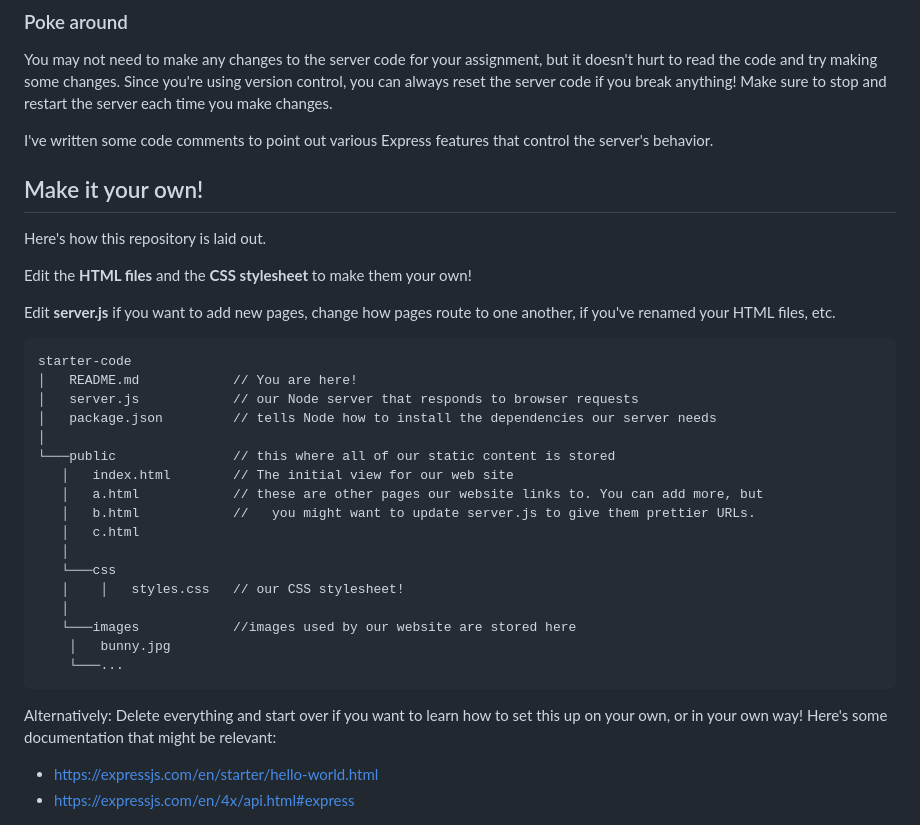
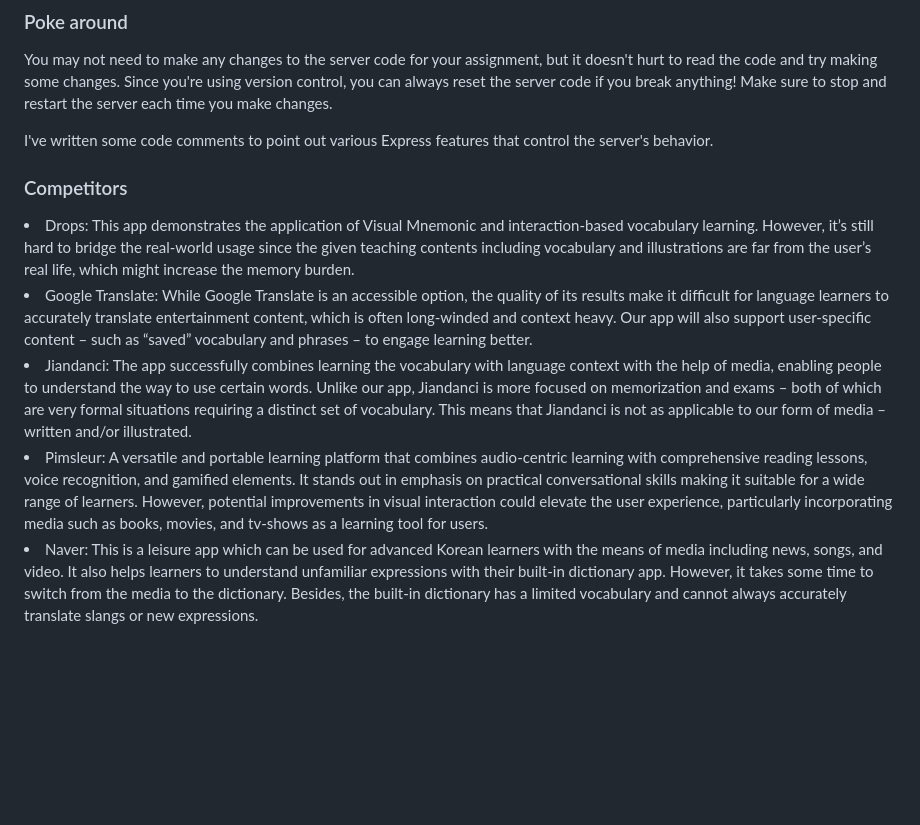
Before and after one commit to misha-wu/cs160-final-project, a Markdown page: README.md, the part around the change printed below. GitHub-like rendering; blank space fills up the shorter version.

````diff
--- a/README.md
+++ b/README.md
@@ -76,36 +94,13 @@ Make sure to stop and restart the server each time you make changes.
 
 I've written some code comments to point out various Express features that control the server's behavior.
 
-## Make it your own!
 
-Here's how this repository is laid out.
-
-Edit the **HTML files** and the **CSS stylesheet** to make them your own!
-
-Edit **server.js** if you want to add new pages, change how pages route to one another, if you've renamed your HTML files, etc.
-
-```
-starter-code
-│   README.md            // You are here!
-│   server.js            // our Node server that responds to browser requests
-│   package.json         // tells Node how to install the dependencies our server needs
-│
-└───public               // this where all of our static content is stored
-   │   index.html        // The initial view for our web site
-   │   a.html            // these are other pages our website links to. You can add more, but
-   │   b.html            //   you might want to update server.js to give them prettier URLs.
-   │   c.html
-   │
-   └───css
-   │  	│   styles.css   // our CSS stylesheet!
-   │
-   └───images            //images used by our website are stored here
-   	│   bunny.jpg
-   	└───...
-```
-
-Alternatively: Delete everything and start over if you want to learn how to set this up on your own, or in your own way!
-Here's some documentation that might be relevant:
-
-- https://expressjs.com/en/starter/hello-world.html
-- https://expressjs.com/en/4x/api.html#express
+### Competitors
+<li> Drops: This app demonstrates the application of Visual Mnemonic and interaction-based vocabulary learning. However, it’s still hard to bridge the real-world usage since the given teaching contents including vocabulary and illustrations are far from the user’s real life, which might increase the memory burden.
+ </li>
+<li> Google Translate: While Google Translate is an accessible option, the quality of its results make it difficult for language learners to accurately translate entertainment content, which is often long-winded and context heavy. Our app will also support user-specific content – such as “saved” vocabulary and phrases – to engage learning better. </li>
+<li> Jiandanci: The app successfully combines learning the vocabulary with language context with the help of media, enabling people to understand the way to use certain words. Unlike our app, Jiandanci is more focused on memorization and exams – both of which are very formal situations requiring a distinct set of vocabulary. This means that Jiandanci is not as applicable to our form of media – written and/or illustrated.
+ </li>
+<li> Pimsleur: A versatile and portable learning platform that combines audio-centric learning with comprehensive reading lessons, voice recognition, and gamified elements. It stands out in emphasis on practical conversational skills making it suitable for a wide range of learners. However, potential improvements in visual interaction could elevate the user experience, particularly incorporating media such as books, movies, and tv-shows as a learning tool for users. </li>
+<li> Naver: This is a leisure app which can be used for advanced Korean learners with the means of media including news, songs, and video. It also helps learners to understand unfamiliar expressions with their built-in dictionary app. However, it takes some time to switch from the media to the dictionary. Besides, the built-in dictionary has a limited vocabulary and cannot always accurately translate slangs or new expressions.
+</li>
````
Also changed, not shown: other parts of README.md (+22 -4 lines).
